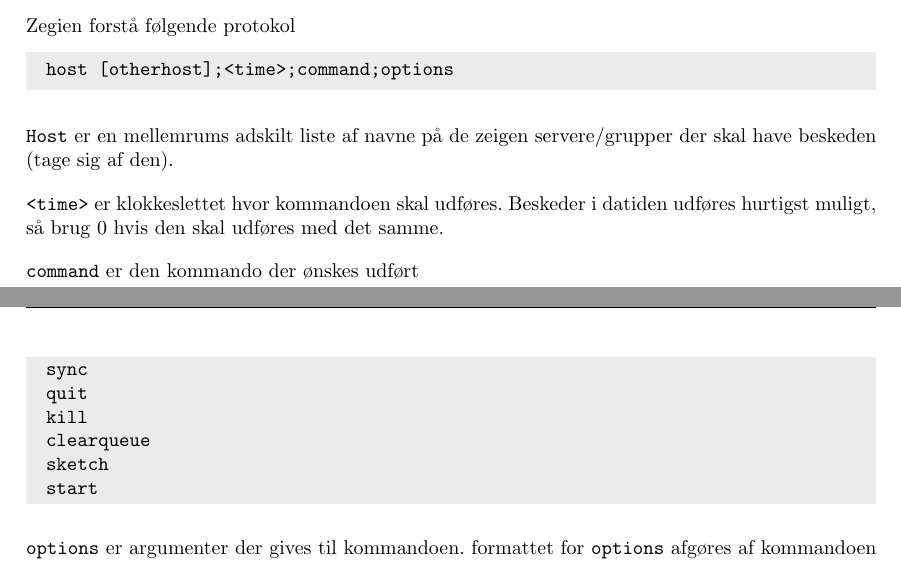
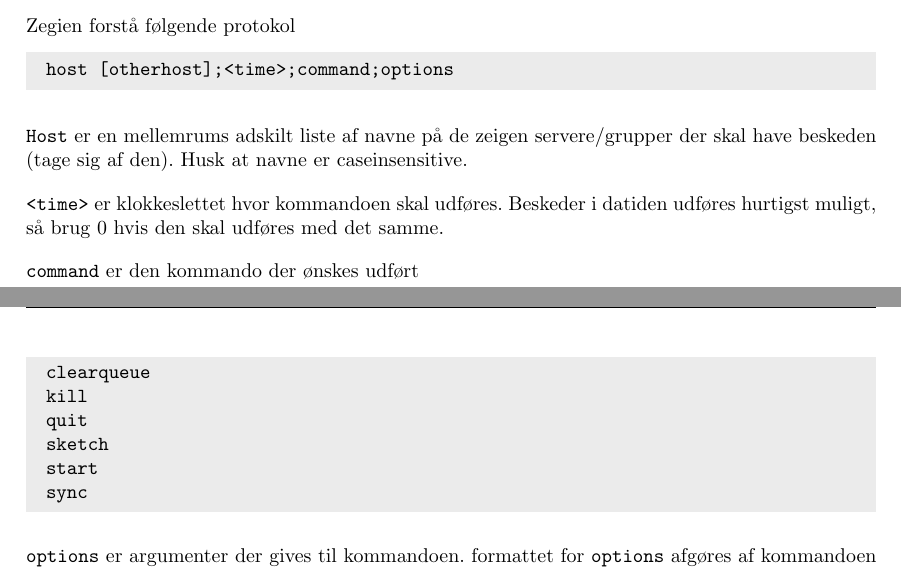
Before and after one commit to Pilen/ubertex, a LaTeX document (den-store-av-bog.tex): two parts of pages 21 and 22 of 22, joined at a grey line, cut so that both start at the same text. The pictures show the PDF file den-store-av-bog.pdf that the author committed with the source.

Commit message:
updated manual about zeigen protocol

```diff
--- a/den-store-av-bog.tex
+++ b/den-store-av-bog.tex
@@ -1111,7 +1111,7 @@ host [otherhost];<time>;command;options
 \end{verbatim}
 
 \texttt{Host} er en mellemrums adskilt liste af navne på de zeigen servere/grupper der
-skal have beskeden (tage sig af den).
+skal have beskeden (tage sig af den). Husk at navne er caseinsensitive.
 
 \texttt{<time>} er klokkeslettet hvor kommandoen skal udføres.
 Beskeder i datiden udføres hurtigst muligt, så brug 0 hvis den skal udføres med
```
Also changed, not shown: den-store-av-bog.pdf, den-store-av-bog.tex (6 more changed lines).
